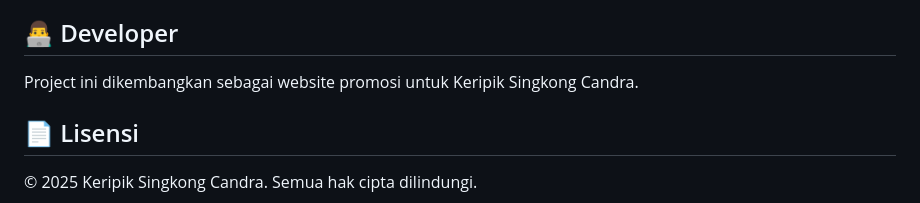
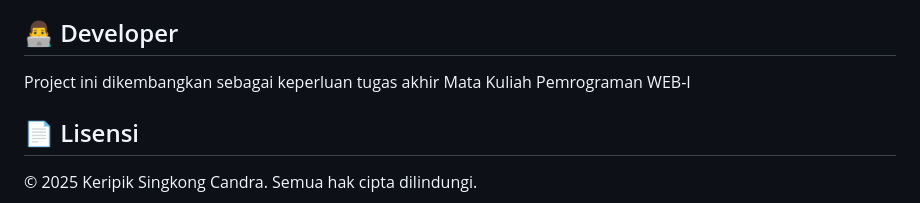
Before and after one commit to CANDRA2006/PROJECT_UMKM, a Markdown page: README.md, the part around the change. Rendered like a GitHub page.

Commit message:
Revise project purpose in README
Updated project description for clarity.

```diff
--- a/README.md
+++ b/README.md
@@ -112,7 +112,7 @@ Website ini fully responsive dengan breakpoint:
 
 ## 👨‍💻 Developer
 
-Project ini dikembangkan sebagai website promosi untuk Keripik Singkong Candra.
+Project ini dikembangkan sebagai keperluan tugas akhir Mata Kuliah Pemrograman WEB-I
 
 ## 📄 Lisensi
 
```
